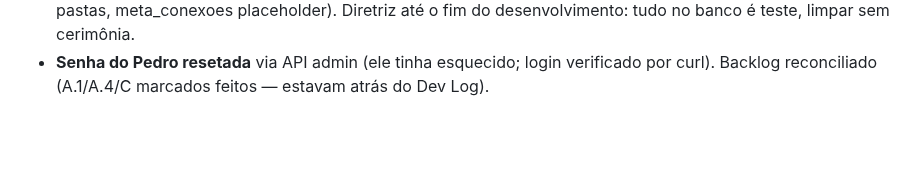
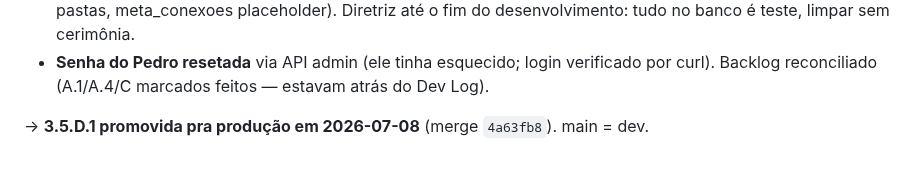
Before and after one commit to pedropertel/assistente-v4, a Markdown page: 080 - Dev Log/Dev Log — 2026-07.md, the part around the change. GitHub-like rendering; blank space fills up the shorter version.

Commit message:
docs(3.5.D.1): registrar promoção pra produção
Co-Authored-By: Claude Fable 5 <noreply@anthropic.com>

```diff
--- a/080 - Dev Log/Dev Log — 2026-07.md
+++ b/080 - Dev Log/Dev Log — 2026-07.md
@@ -399,3 +399,5 @@ os docs/migrations. Produção 100% em sincronia com a `dev`.
 - **Senha do Pedro resetada** via API admin (ele tinha esquecido; login
   verificado por curl). Backlog reconciliado (A.1/A.4/C marcados feitos —
   estavam atrás do Dev Log).
+
+→ **3.5.D.1 promovida pra produção em 2026-07-08** (merge `4a63fb8`). main = dev.
```
Also changed, not shown: STATUS.md (+4 -3 lines).
